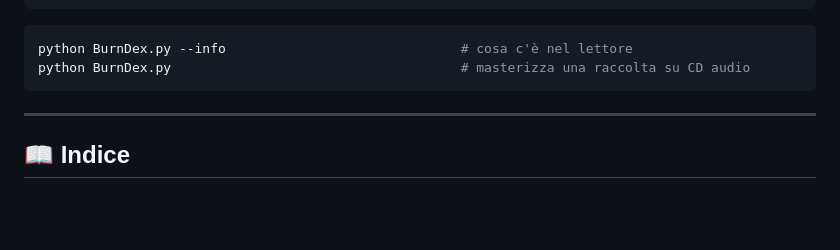
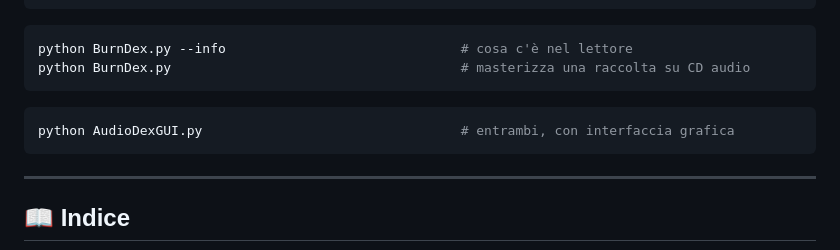
Before and after one commit to Imkun-on/AudioDex, a Markdown page: README.md, the part around one of its changes. Drawn GitHub-style; blank space fills up the shorter version.

Commit message:
README: badge degli strumenti usati dalla GUI e riga di avvio

````diff
--- a/README.md
+++ b/README.md
@@ -62,6 +72,10 @@ python AudioDex.py --url "https://www.youtube.com/playlist?list=..."
 ```bash
 python BurnDex.py --info                              # cosa c'è nel lettore
 python BurnDex.py                                     # masterizza una raccolta su CD audio
+```
+
+```bash
+python AudioDexGUI.py                                 # entrambi, con interfaccia grafica
 ```
 
 ---
````
Also changed, not shown: other parts of README.md (+10 -0 lines), README.en.md (+14 -0 lines).
